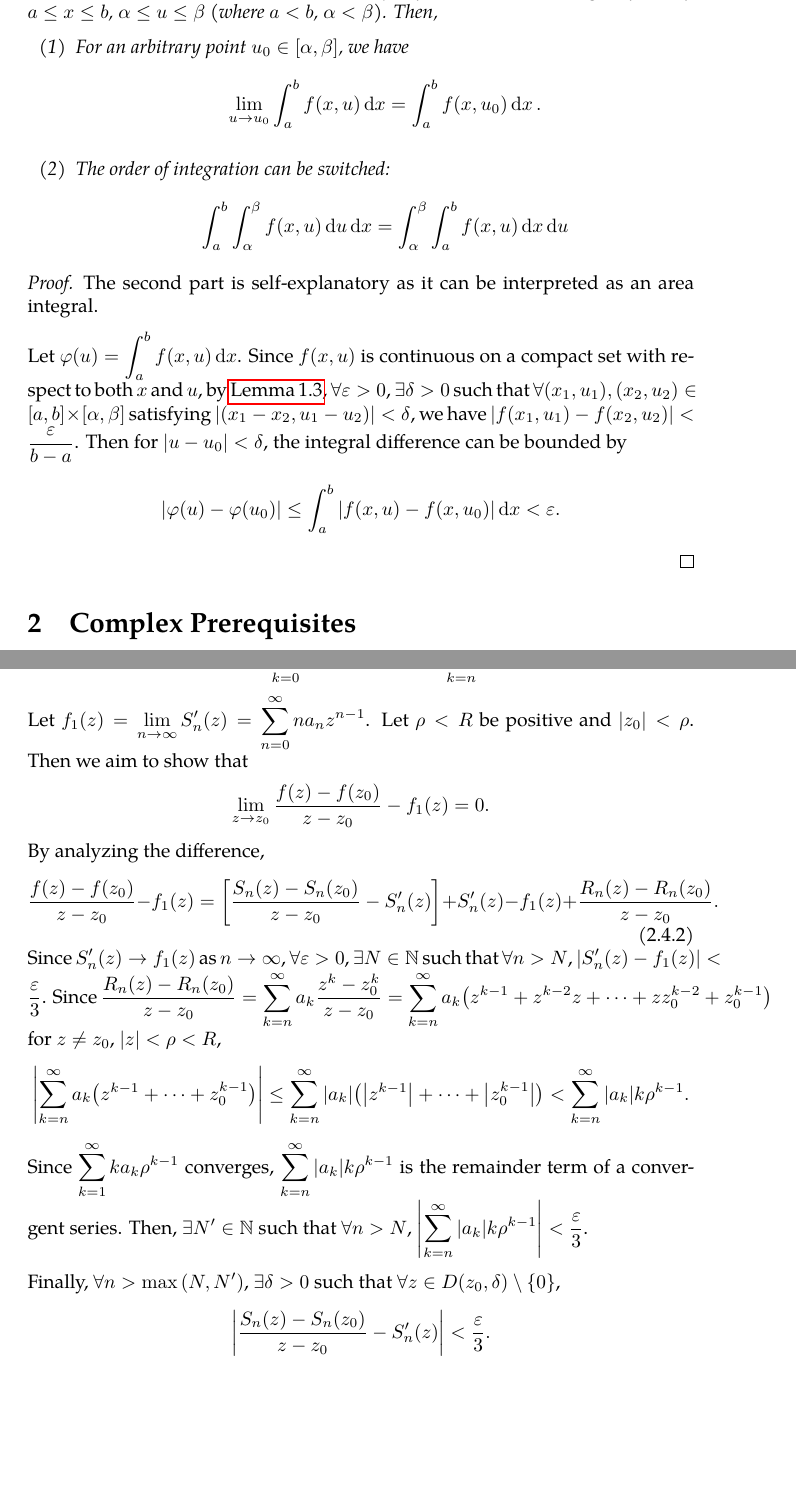
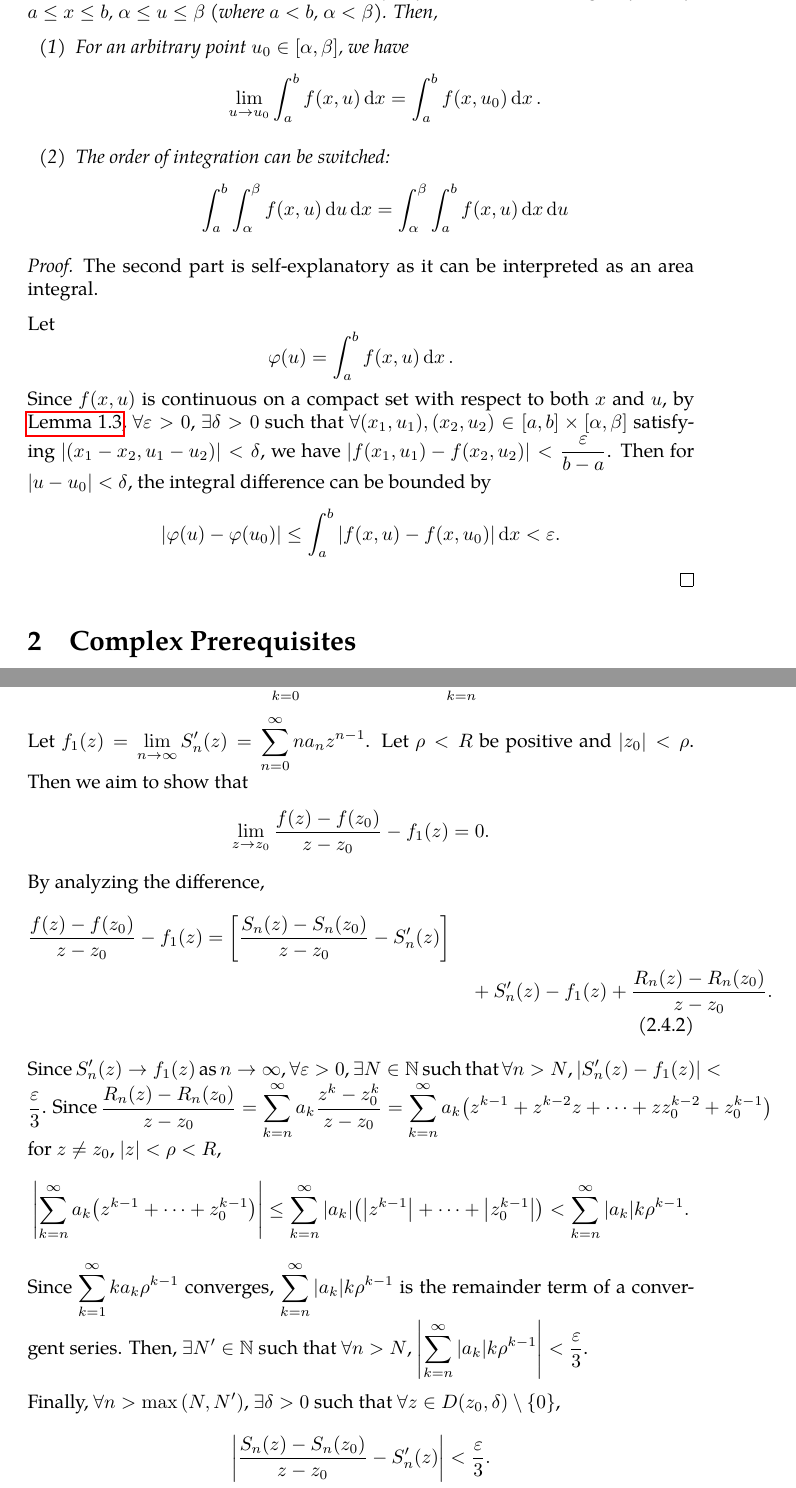
Before and after one commit to slipperking/complex-analysis-latex, a LaTeX document (main.tex): two parts of pages 14 and 26 of 139 before the commit and two parts of pages 14 and 26 of 140 after it, joined at a grey line, cut so that both start at the same text, the shorter picture padded with empty space. Compiled offline with pdfLaTeX.

Commit message:
overleaf_to_git (Sat Jul 26 11:27:23 2025 -0700): update main.tex from r18534 to r18537

```diff
--- a/main.tex
+++ b/main.tex
@@ -341,7 +341,8 @@ We will now give statements relating to operations on Riemann integrals:
 \begin{proof}
     The second part is self-explanatory as it can be interpreted as an area integral.
 
-    Let \(\varphi(u)=\int_a^b f(x,u)\ddx\). Since \(f(x,u)\) is continuous on a compact set with respect to both \(x\) and \(u\), by \autoref{lemma:uniformcontinuousovercompactset}, \(\forall\varepsilon>0\), \(\exists\delta>0\) such that \(\forall\qty(x_1,u_1),\qty(x_2,u_2)\in[a,b]\times[\alpha,\beta]\) satisfying \(\abs{\qty(x_1-x_2,u_1-u_2)}<\delta\), we have \(\abs{f(x_1,u_1)-f(x_2,u_2)}<\frac{\varepsilon}{b-a}\). Then for \(\abs{u-u_0}<\delta\), the integral difference can be bounded by \[\abs{\varphi(u)-\varphi\qty(u_0)}\leq\int_a^b\abs{f(x,u)-f\qty(x,u_0)}\ddx<\varepsilon.\]
+    Let \[\varphi(u)=\int_a^b f(x,u)\ddx.\]
+    Since \(f(x,u)\) is continuous on a compact set with respect to both \(x\) and \(u\), by \autoref{lemma:uniformcontinuousovercompactset}, \(\forall\varepsilon>0\), \(\exists\delta>0\) such that \(\forall\qty(x_1,u_1),\qty(x_2,u_2)\in[a,b]\times[\alpha,\beta]\) satisfying \(\abs{\qty(x_1-x_2,u_1-u_2)}<\delta\), we have \(\abs{f(x_1,u_1)-f(x_2,u_2)}<\frac{\varepsilon}{b-a}\). Then for \(\abs{u-u_0}<\delta\), the integral difference can be bounded by \[\abs{\varphi(u)-\varphi\qty(u_0)}\leq\int_a^b\abs{f(x,u)-f\qty(x,u_0)}\ddx<\varepsilon.\]
 \end{proof}
 \section{Complex Prerequisites}
 \subsection{The Complex Plane}
@@ -600,9 +601,10 @@ Of course, a convergence radius of \(0\) implies that the series is divergent ev
     To prove \ref{itm:abelradius_differentiation}, first observe that \(\sum_{n=1}^\infty na_nz^n\) and \(\sum_{n=1}^\infty a_nz^n\) have the same convergence radius since \(\varlimsup_{n\to\infty}\sqrt[n]{n}=1\). For \(z\in D(0, R)\), let \(f(z)=S_n(z)+R_n(z)\), where \[S_n(z)=\sum_{k=0}^{n-1}a_kz^k,\quad R_n(z)=\sum_{k=n}^\infty a_kz^k.\]
     Let \(f_1(z)=\lim_{n\to\infty}S_n'(z)=\sum_{n=0}^\infty na_nz^{n-1}\). Let \(\rho<R\) be positive and \(\abs{z_0}<\rho\). Then we aim to show that \[\lim_{z\to z_0}\frac{f(z)-f\qty(z_0)}{z-z_0}-f_1\paren{z}=0.\]
     By analyzing the difference,
-    \begin{equation}
-        \frac{f(z)-f\qty(z_0)}{z-z_0}-f_1\paren{z}=\qty[\frac{S_n(z)-S_n\qty(z_0)}{z-z_0}-S'_n(z)]+S'_n(z)-f_1(z)+\frac{R_n(z)-R_n\qty(z_0)}{z-z_0}.\label{eq:abelradius_differentiationintermediate}
-    \end{equation}
+    \begin{align}
+        \frac{f(z)-f\qty(z_0)}{z-z_0}-f_1\paren{z}=\qty[\frac{S_n(z)-S_n\qty(z_0)}{z-z_0}-S'_n(z)]\nonumber\\
+        &\quad+S'_n(z)-f_1(z)+\frac{R_n(z)-R_n\qty(z_0)}{z-z_0}.\label{eq:abelradius_differentiationintermediate}
+    \end{align}
     Since \(S'_n(z)\to f_1(z)\) as \(n\to\infty\), \(\forall\varepsilon>0\), \(\exists N\in\mathbb{N}\) such that \(\forall n>N\), \(\abs{S'_n(z)-f_1(z)}<\frac{\varepsilon}{3}\). Since \(\frac{R_n(z)-R_n\qty(z_0)}{z-z_0}=\sum_{k=n}^\infty a_k\frac{z^k-z_0^k}{z-z_0}=\sum_{k=n}^\infty a_k\qty(z^{k-1}+z^{k-2}z+\cdots+zz_0^{k-2}+z_0^{k-1})\) for \(z\neq z_0\), \(|z|<\rho<R\), \[\qty|\sum_{k=n}^\infty a_k\qty(z^{k-1}+\cdots+z_0^{k-1})|\leq \sum_{k=n}^\infty \abs{a_k}\qty(\abs{z^{k-1}}+\cdots+\abs{z_0^{k-1}})<\sum_{k=n}^\infty\abs{a_k}k\rho^{k-1}.\] Since \(\sum_{k=1}^\infty ka_k\rho^{k-1}\) converges, \(\sum_{k=n}^\infty\abs{a_k}k\rho^{k-1}\) is the remainder term of a convergent series. Then, \(\exists N'\in\mathbb{N}\) such that \(\forall n>N\), \(\qty|\sum_{k=n}^\infty\abs{a_k}k\rho^{k-1}|<\frac{\varepsilon}{3}\).
 
     Finally, \(\forall n>\max\qty(N,N')\), \(\exists\delta>0\) such that \(\forall z\in D\qty(z_0, \delta)\setminus\qty{0}\), \[\qty|\frac{S_n(z)-S_n\qty(z_0)}{z-z_0}-S'_n(z)|<\frac{\varepsilon}{3}.\]
```
